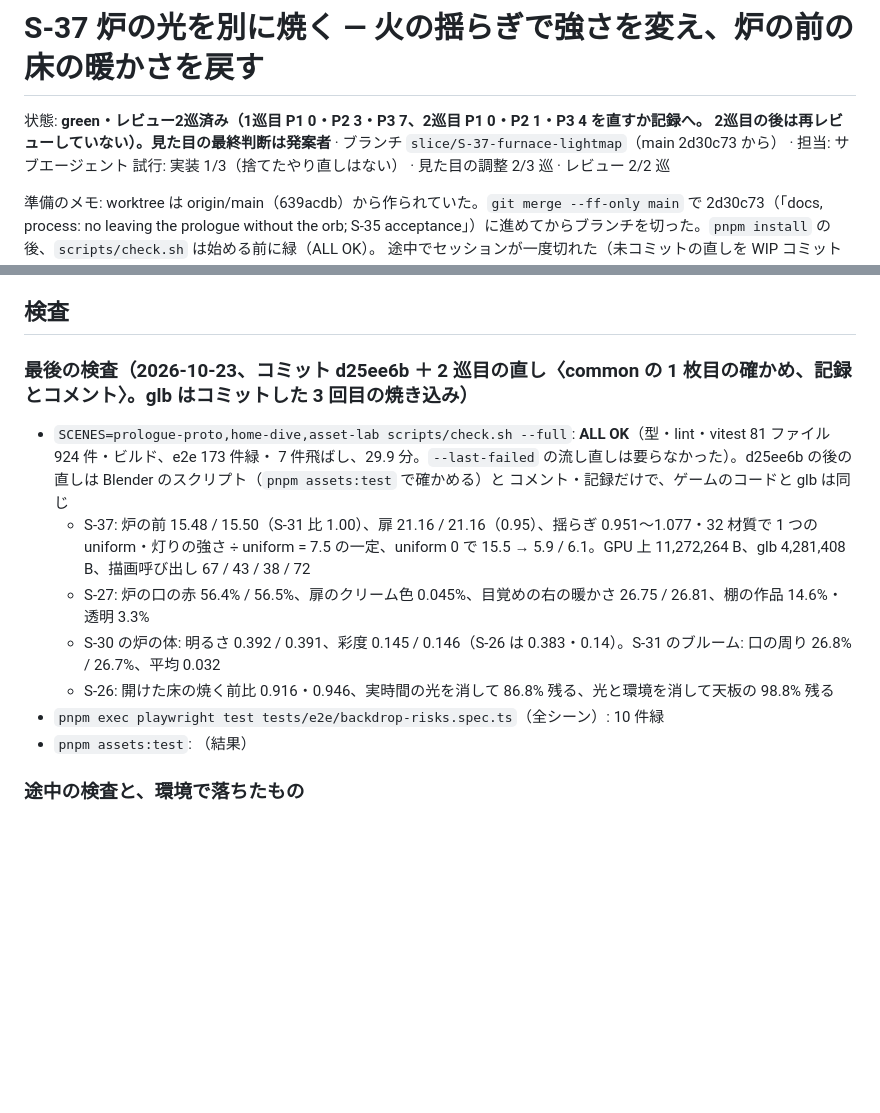
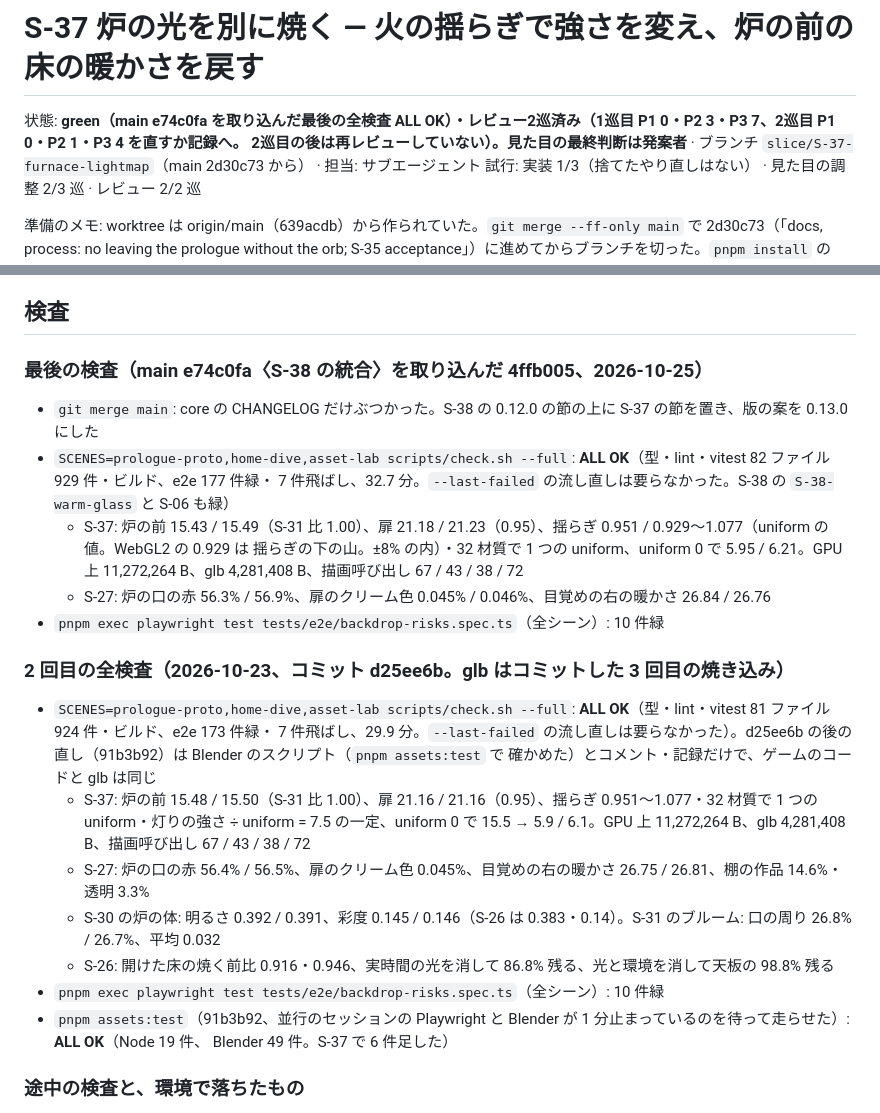
Before and after one commit to Riku-KANO/through-the-vidro, a Markdown page: process/slices/S-37.md, 2 parts joined by grey strips. GitHub-like rendering; blank space fills up the shorter version.

Commit message:
S-37: record the final full check after merging main (ALL OK)
Co-Authored-By: Claude Opus 5.5 <noreply@anthropic.com>

```diff
--- a/process/slices/S-37.md
+++ b/process/slices/S-37.md
@@ -1,6 +1,6 @@
 # S-37 炉の光を別に焼く — 火の揺らぎで強さを変え、炉の前の床の暖かさを戻す
 
-状態: **green・レビュー2巡済み（1巡目 P1 0・P2 3・P3 7、2巡目 P1 0・P2 1・P3 4 を直すか記録へ。
+状態: **green（main e74c0fa を取り込んだ最後の全検査 ALL OK）・レビュー2巡済み（1巡目 P1 0・P2 3・P3 7、2巡目 P1 0・P2 1・P3 4 を直すか記録へ。
 2巡目の後は再レビューしていない）。見た目の最終判断は発案者** · ブランチ `slice/S-37-furnace-lightmap`（main 2d30c73 から） · 担当: サブエージェント
 試行: 実装 1/3（捨てたやり直しはない） · 見た目の調整 2/3 巡 · レビュー 2/2 巡
 
@@ -145,18 +145,30 @@ e2e `S-37 one more lightmap`（中品質・動的解像度なし、両経路で
 
 ## 検査
 
-### 最後の検査（2026-10-23、コミット d25ee6b ＋ 2 巡目の直し〈common の 1 枚目の確かめ、記録とコメント〉。glb はコミットした 3 回目の焼き込み）
+### 最後の検査（main e74c0fa〈S-38 の統合〉を取り込んだ 4ffb005、2026-10-25）
+
+- `git merge main`: core の CHANGELOG だけぶつかった。S-38 の 0.12.0 の節の上に S-37 の節を置き、版の案を 0.13.0 にした
+- `SCENES=prologue-proto,home-dive,asset-lab scripts/check.sh --full`: **ALL OK**（型・lint・vitest 82 ファイル 929 件・ビルド、e2e 177 件緑・
+  7 件飛ばし、32.7 分。`--last-failed` の流し直しは要らなかった。S-38 の `S-38-warm-glass` と S-06 も緑）
+  - S-37: 炉の前 15.43 / 15.49（S-31 比 1.00）、扉 21.18 / 21.23（0.95）、揺らぎ 0.951 / 0.929〜1.077（uniform の値。WebGL2 の 0.929 は
+    揺らぎの下の山。±8% の内）・32 材質で 1 つの uniform、uniform 0 で 5.95 / 6.21。GPU 上 11,272,264 B、glb 4,281,408 B、描画呼び出し
+    67 / 43 / 38 / 72
+  - S-27: 炉の口の赤 56.3% / 56.9%、扉のクリーム色 0.045% / 0.046%、目覚めの右の暖かさ 26.84 / 26.76
+- `pnpm exec playwright test tests/e2e/backdrop-risks.spec.ts`（全シーン）: 10 件緑
+
+### 2 回目の全検査（2026-10-23、コミット d25ee6b。glb はコミットした 3 回目の焼き込み）
 
 - `SCENES=prologue-proto,home-dive,asset-lab scripts/check.sh --full`: **ALL OK**（型・lint・vitest 81 ファイル 924 件・ビルド、e2e 173 件緑・
-  7 件飛ばし、29.9 分。`--last-failed` の流し直しは要らなかった）。d25ee6b の後の直しは Blender のスクリプト（`pnpm assets:test` で確かめる）と
-  コメント・記録だけで、ゲームのコードと glb は同じ
+  7 件飛ばし、29.9 分。`--last-failed` の流し直しは要らなかった）。d25ee6b の後の直し（91b3b92）は Blender のスクリプト（`pnpm assets:test` で
+  確かめた）とコメント・記録だけで、ゲームのコードと glb は同じ
   - S-37: 炉の前 15.48 / 15.50（S-31 比 1.00）、扉 21.16 / 21.16（0.95）、揺らぎ 0.951〜1.077・32 材質で 1 つの uniform・灯りの強さ ÷ uniform = 7.5
     の一定、uniform 0 で 15.5 → 5.9 / 6.1。GPU 上 11,272,264 B、glb 4,281,408 B、描画呼び出し 67 / 43 / 38 / 72
   - S-27: 炉の口の赤 56.4% / 56.5%、扉のクリーム色 0.045%、目覚めの右の暖かさ 26.75 / 26.81、棚の作品 14.6%・透明 3.3%
   - S-30 の炉の体: 明るさ 0.392 / 0.391、彩度 0.145 / 0.146（S-26 は 0.383・0.14）。S-31 のブルーム: 口の周り 26.8% / 26.7%、平均 0.032
   - S-26: 開けた床の焼く前比 0.916・0.946、実時間の光を消して 86.8% 残る、光と環境を消して天板の 98.8% 残る
 - `pnpm exec playwright test tests/e2e/backdrop-risks.spec.ts`（全シーン）: 10 件緑
-- `pnpm assets:test`: （結果）
+- `pnpm assets:test`（91b3b92、並行のセッションの Playwright と Blender が 1 分止まっているのを待って走らせた）: **ALL OK**（Node 19 件、
+  Blender 49 件。S-37 で 6 件足した）
 
 ### 途中の検査と、環境で落ちたもの
 
```
